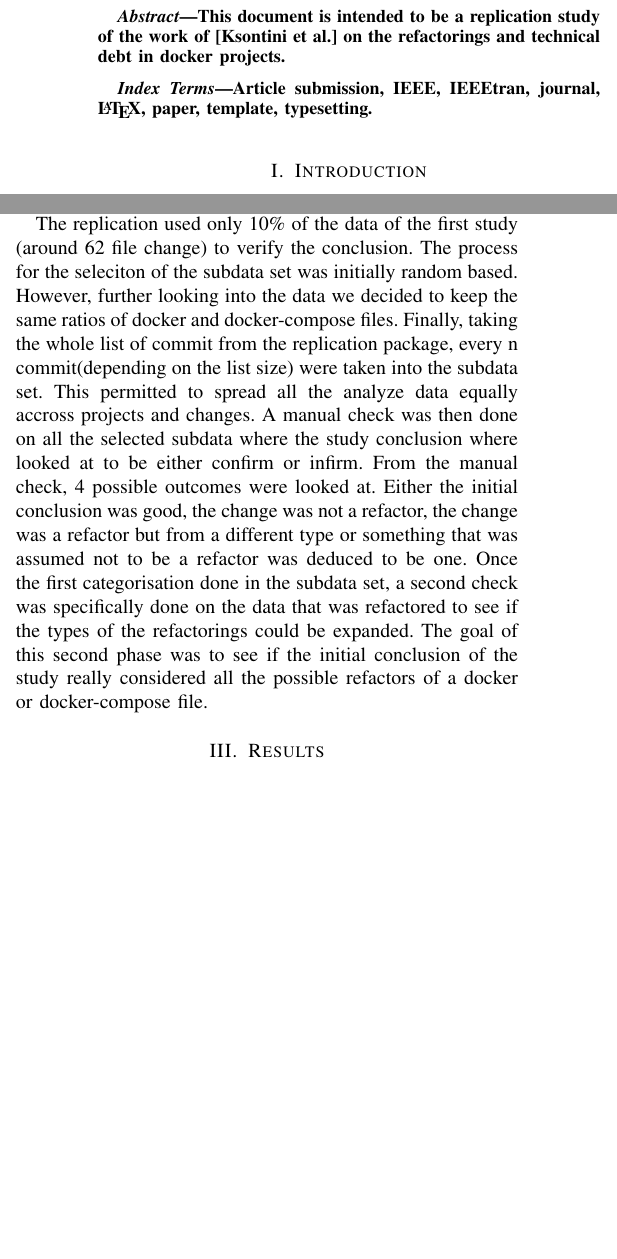
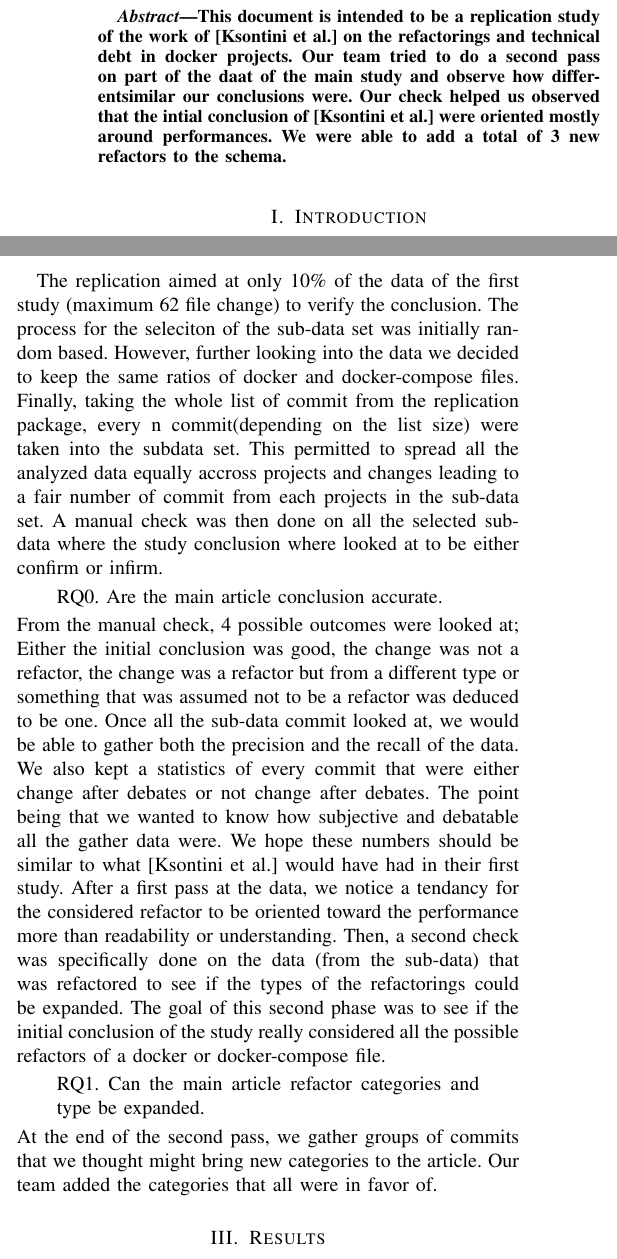
Before and after one commit to 34yu34/log6306-Replication, a LaTeX paper (rapport/Rapport.tex): two parts of the columns of page 2 of 2 before the commit and two parts of the columns of page 1 of 2 after it, joined at a grey line, cut so that both start at the same text, the shorter picture padded with empty space. Compiled offline with pdfLaTeX.

Commit message:
Add a lot of line to the rapport

```diff
--- a/rapport/Rapport.tex
+++ b/rapport/Rapport.tex
@@ -10,7 +10,7 @@
 \usepackage{verbatim}
 \usepackage{graphicx}
 \usepackage{cite}
-\hyphenation{op-tical net-works semi-conduc-tor IEEE-Xplore}
+%\hyphenation{op-tical net-works semi-conduc-tor IEEE-Xplore}
 % updated with editorial comments 8/9/2021
 
 \begin{document}
@@ -30,11 +30,14 @@
 
 \begin{abstract}
 This document is intended to be a replication study of the work of \cite{1} on the refactorings and technical debt in docker projects.
+Our team tried to do a second pass on part of the daat of the main study and observe how different\/similar our conclusions were.
+Our check helped us observed that the intial conclusion of \cite{1} were oriented mostly around performances.
+We were able to add a total of 3 new refactors to the schema.
 \end{abstract}
 
-\begin{IEEEkeywords}
-Article submission, IEEE, IEEEtran, journal, \LaTeX, paper, template, typesetting.
-\end{IEEEkeywords}
+%\begin{IEEEkeywords}
+%Article submission, IEEE, IEEEtran, journal, \LaTeX, paper, template, typesetting.
+%\end{IEEEkeywords}
 
 \section{Introduction}
 Distributed systems have many uses, but also have many flaws, one of which being the lack of standard between the systems that you deploy on.
@@ -60,16 +63,28 @@ this resulted in 4,469 projects with a maximum of 73 commits per repository, fin
 The commit ranged from 1 to 12 per project with a total of 611 files changed.
 
-The replication used only 10\% of the data of the first study (around 62 file change) to verify the conclusion.
-The process for the seleciton of the subdata set was initially random based.
+The replication aimed at only 10\% of the data of the first study (maximum 62 file change) to verify the conclusion.
+The process for the seleciton of the sub-data set was initially random based.
 However, further looking into the data we decided to keep the same ratios of docker and docker-compose files.
 Finally, taking the whole list of commit from the replication package, every n commit(depending on the list size) were taken into the subdata set.
-This permitted to spread all the analyze data equally accross projects and changes.
-A manual check was then done on all the selected subdata where the study conclusion where looked at to be either confirm or infirm.
-From the manual check, 4 possible outcomes were looked at.
+This permitted to spread all the analyzed data equally accross projects and changes leading to a fair number of commit from each projects in the sub-data set.
+A manual check was then done on all the selected sub-data where the study conclusion where looked at to be either confirm or infirm.
+\begin{quote}
+        RQ0. Are the main article conclusion accurate.
+\end{quote}
+From the manual check, 4 possible outcomes were looked at;
 Either the initial conclusion was good, the change was not a refactor, the change was a refactor but from a different type or something that was assumed not to be a refactor was deduced to be one.
-Once the first categorisation done in the subdata set, a second check was specifically done on the data that was refactored to see if the types of the refactorings could be expanded.
+Once all the sub-data commit looked at, we would be able to gather both the precision and the recall of the data.
+We also kept a statistics of every commit that were either change after debates or not change after debates.
+The point being that we wanted to know how subjective and debatable all the gather data were.
+We hope these numbers should be similar to what \cite{1} would have had in their first study.
+After a first pass at the data, we notice a tendancy for the considered refactor to be oriented toward the performance more than readability or understanding.
+Then, a second check was specifically done on the data (from the sub-data) that was refactored to see if the types of the refactorings could be expanded.
 The goal of this second phase was to see if the initial conclusion of the study really considered all the possible refactors of a docker or docker-compose file.
-
+\begin{quote}
+        RQ1. Can the main article refactor categories and type be expanded.
+\end{quote}
+At the end of the second pass, we gather groups of commits that we thought might bring new categories to the article.
+Our team added the categories that all were in favor of.
 
 \section{Results}
 
```
Also changed, not shown: rapport/Rapport.tex (23 more changed lines).
